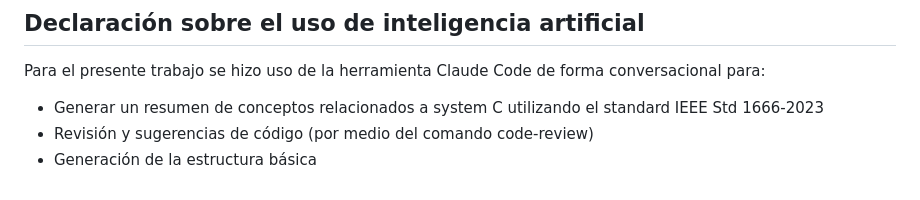
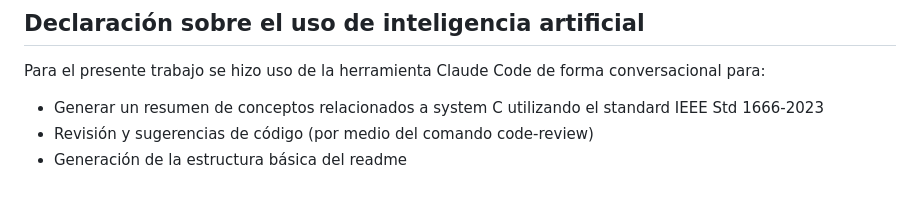
Before and after one commit to TorikTheGreat/MP6160_grupo_5, a Markdown page: tarea_2/README.md, the part around the change. Drawn GitHub-style.

Commit message:
pequeña correción

```diff
--- a/tarea_2/README.md
+++ b/tarea_2/README.md
@@ -170,4 +170,4 @@ así que compila sin configurar nada y permite edición simultánea.
 Para el presente trabajo se hizo uso de la herramienta Claude Code de forma conversacional para:
 - Generar un resumen de conceptos relacionados a system C utilizando el standard IEEE Std 1666‐2023
 - Revisión y sugerencias de código (por medio del comando code-review)
-- Generación de la estructura básica
+- Generación de la estructura básica del readme
```
